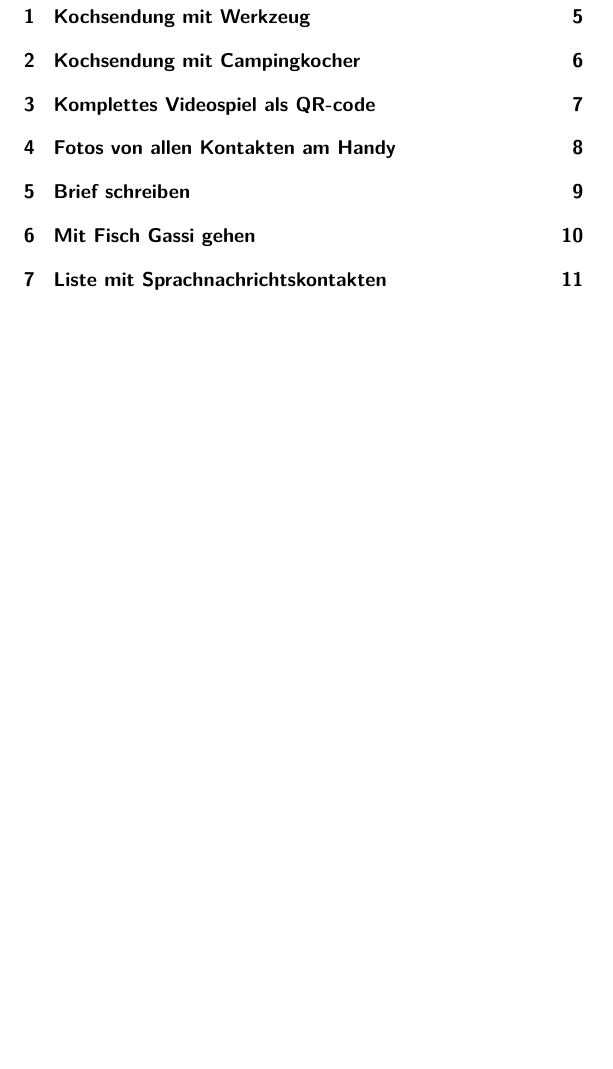
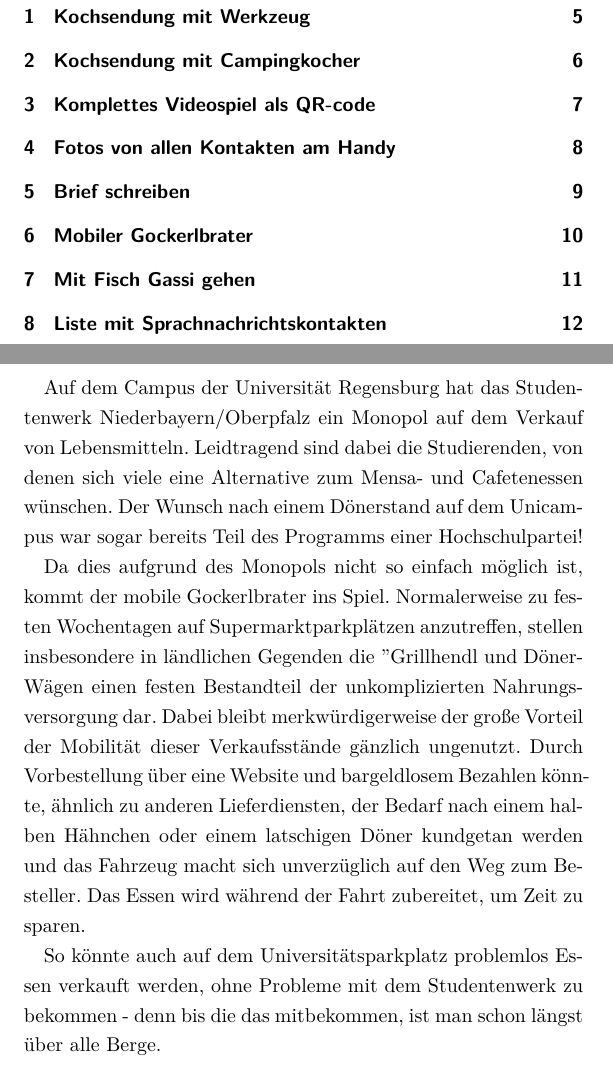
Before and after one commit to A-Schmid/dumme-ideen, a LaTeX book (2018/dumme_ideen_2018.tex): part of page 3 of 12 before the commit and two parts of pages 3 and 10 of 13 after it, the two joined at a grey line, cut so that both start at the same text, the shorter picture padded with empty space. Compiled offline with XeLaTeX.

Commit message:
Hinzugefügt: Mobiler Gockerlbrater

```diff
--- a/2018/dumme_ideen_2018.tex
+++ b/2018/dumme_ideen_2018.tex
@@ -154,7 +155,19 @@ Und natürlich müssen alle ein Schild mit ihrem Namen in der Hand halten.
 Einfach mal oldshool jemandem einen Brief schreiben.
 Damit rechnet heute niemand mehr.
 
-%\chapter{mobiler Gockerlbrater}
+\chapter{Mobiler Gockerlbrater}
+
+Auf dem Campus der Universität Regensburg hat das Studentenwerk Niederbayern/Oberpfalz ein Monopol auf dem Verkauf von Lebensmitteln.
+Leidtragend sind dabei die Studierenden, von denen sich viele eine Alternative zum Mensa- und Cafetenessen wünschen.
+Der Wunsch nach einem Dönerstand auf dem Unicampus war sogar bereits Teil des Programms einer Hochschulpartei!
+
+Da dies aufgrund des Monopols nicht so einfach möglich ist, kommt der mobile Gockerlbrater ins Spiel.
+Normalerweise zu festen Wochentagen auf Supermarktparkplätzen anzutreffen, stellen insbesondere in ländlichen Gegenden die "Grillhendl und Döner"-Wägen einen festen Bestandteil der unkomplizierten Nahrungsversorgung dar.
+Dabei bleibt merkwürdigerweise der große Vorteil der Mobilität dieser Verkaufsstände gänzlich ungenutzt.
+Durch Vorbestellung über eine Website und bargeldlosem Bezahlen könnte, ähnlich zu anderen Lieferdiensten, der Bedarf nach einem halben Hähnchen oder einem latschigen Döner kundgetan werden und das Fahrzeug macht sich unverzüglich auf den Weg zum Besteller.
+Das Essen wird während der Fahrt zubereitet, um Zeit zu sparen.
+
+So könnte auch auf dem Universitätsparkplatz problemlos Essen verkauft werden, ohne Probleme mit dem Studentenwerk zu bekommen - denn bis die das mitbekommen, ist man schon längst über alle Berge.
 
 %\chapter{©Andi: Höhlenpiraten}
 
```
Also changed, not shown: 2018/dumme_ideen_2018.pdf, 2018/dumme_ideen_2018.tex (19 more changed lines).
